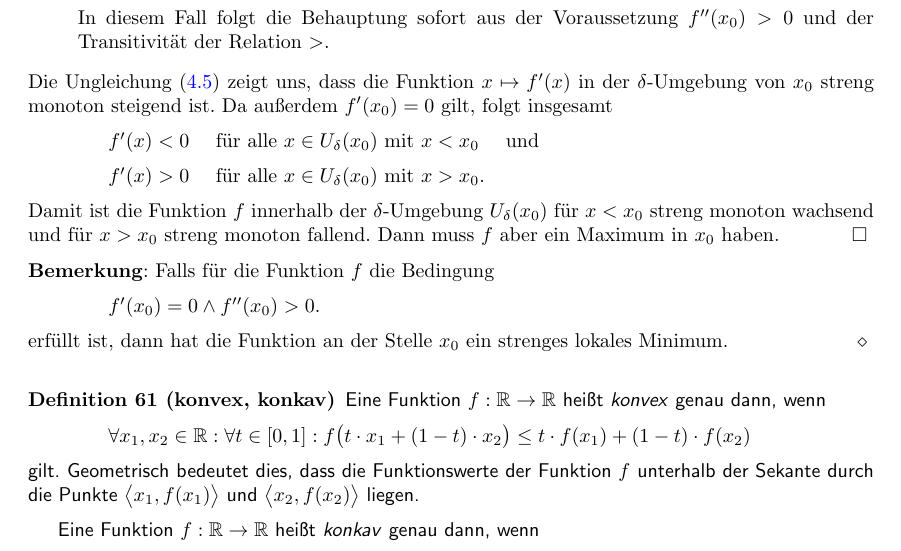
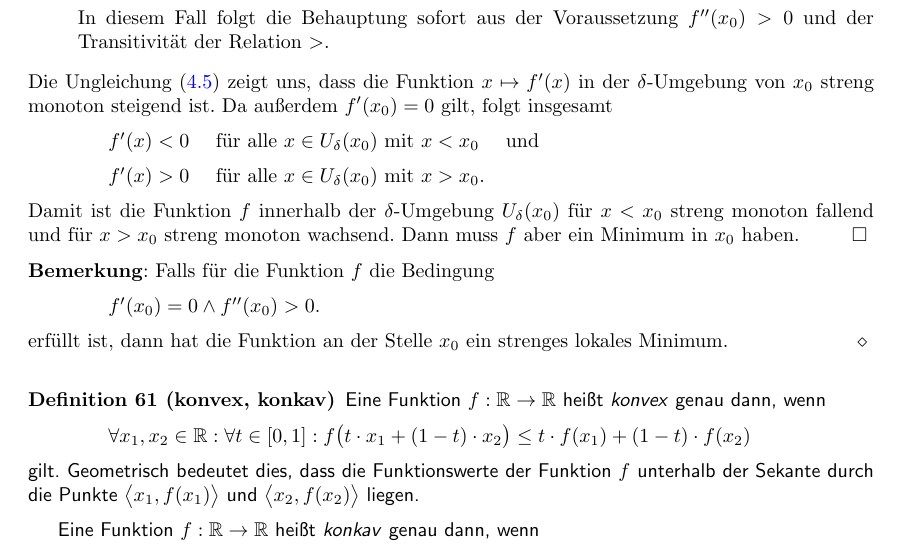
Before and after one commit to karlstroetmann/Analysis, a LaTeX document (Script/analysis.tex, which reads Script/stetige-funktionen.tex): part of page 80 of 157, cut so that both start at the same text. The pictures show the PDF file Script/analysis.pdf that the author committed with the source; the source files are stored in an older character set and shown here as Unicode.

Commit message:
error corrected

```diff
--- a/Script/stetige-funktionen.tex
+++ b/Script/stetige-funktionen.tex
@@ -2298,7 +2298,7 @@ $f'(x) < 0$ \quad für alle $x\in U_\delta(x_0)$ mit $x < x_0$ \quad und \quad \
 $f'(x) > 0$ \quad für alle $x\in U_\delta(x_0)$ mit $x > x_0$.
 \\[0.2cm]
 Damit ist die Funktion $f$ innerhalb der $\delta$-Umgebung $U_\delta(x_0)$ für $x < x_0$
-streng monoton wachsend und für $x > x_0$ streng monoton fallend.  Dann muss $f$ aber ein Maximum in
+streng monoton fallend und für $x > x_0$ streng monoton wachsend.  Dann muss $f$ aber ein Minimum in
 $x_0$ haben. \qed
 
 
```
Also changed, not shown: Script/analysis.pdf.
